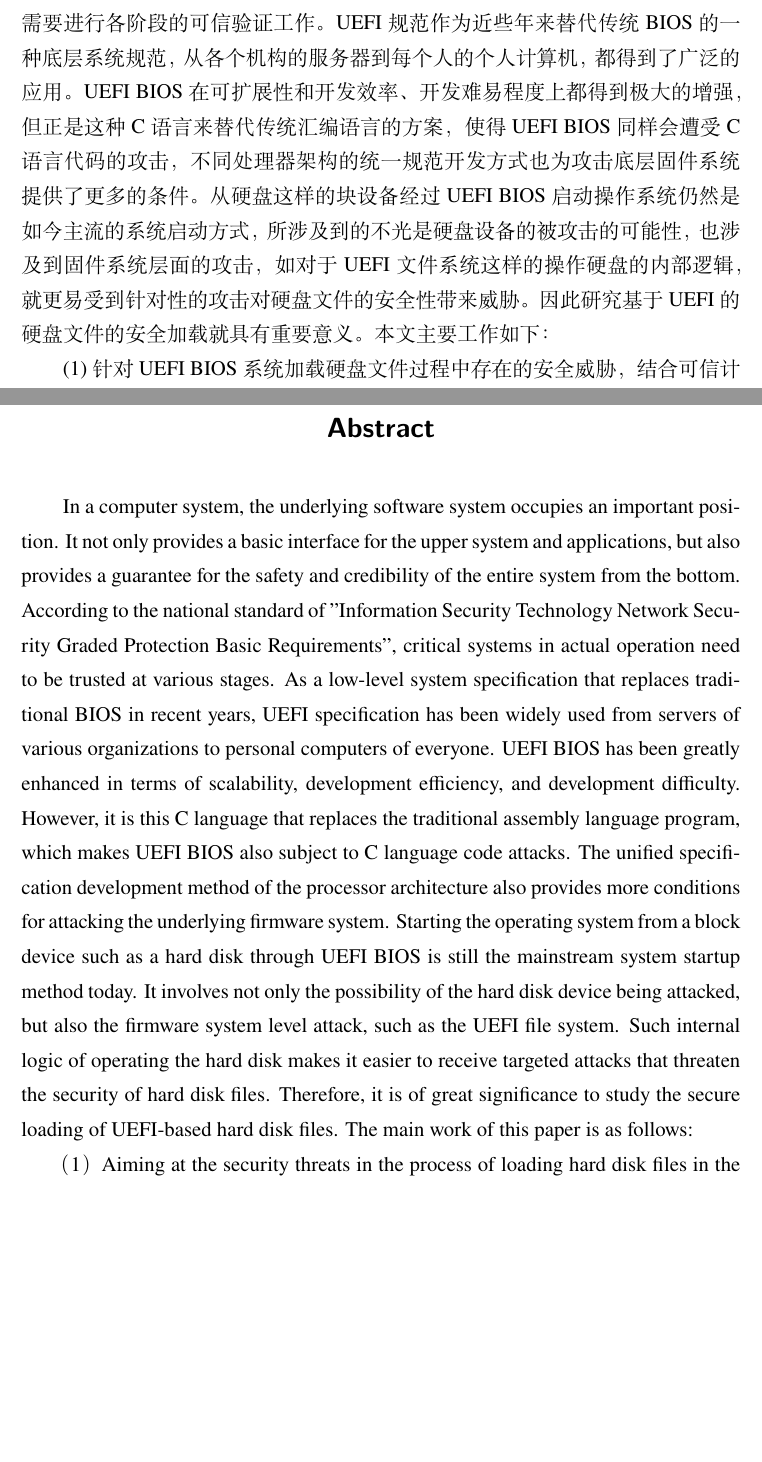
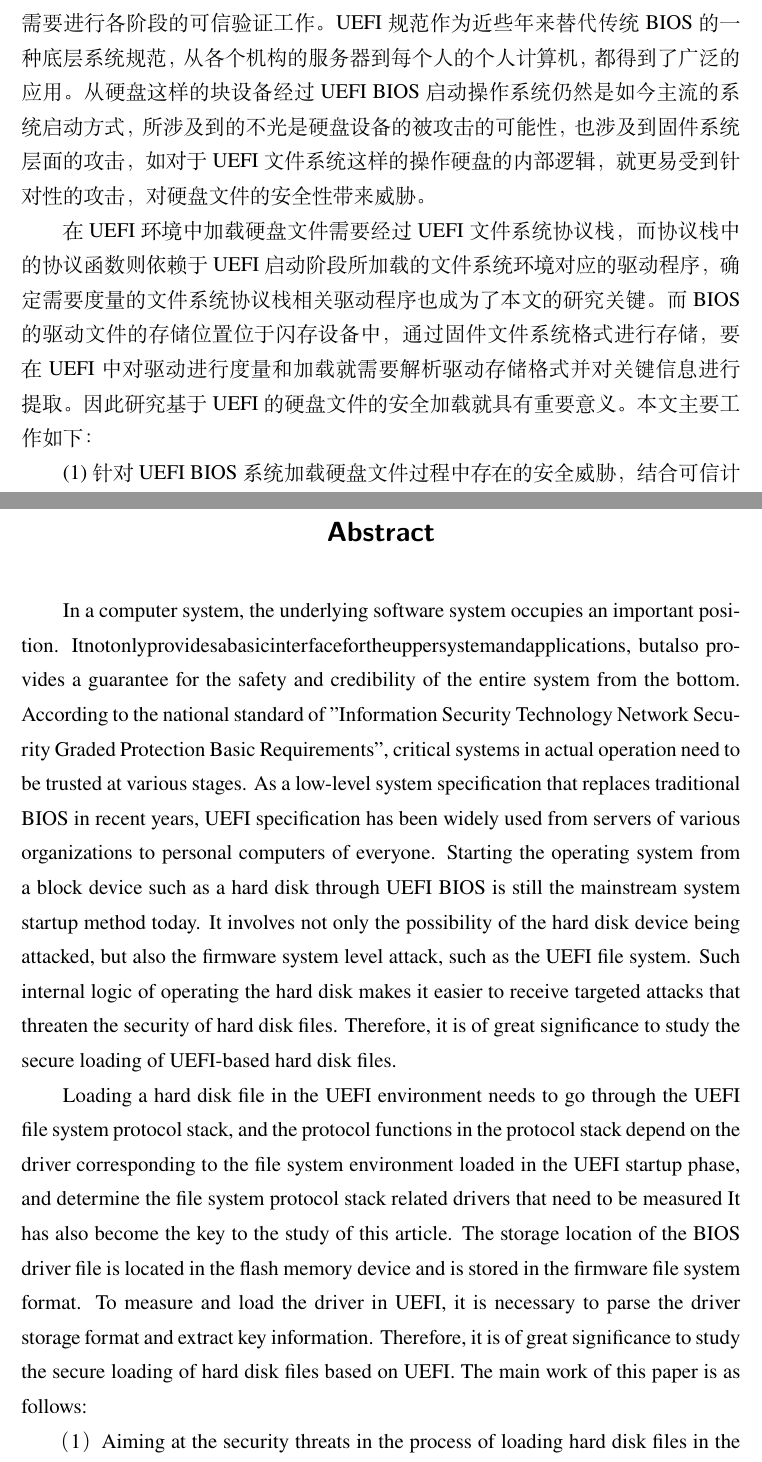
Before and after one commit to tzz1996/ThesisBJUT, a LaTeX thesis (main.tex, which reads data/cover.tex): two parts of pages 7 and 9 of 75, joined at a grey line, cut so that both start at the same text, the shorter picture padded with empty space. Compiled offline with XeLaTeX.

Commit message:
摘要修改

```diff
--- a/data/cover.tex
+++ b/data/cover.tex
@@ -40,13 +40,3 @@
 
 % 随着科学的发展，技术的进步，越来越多的计算机上层应用得到极大的发展，例如人工智能和区块链、物联网等，而这些
 % 技术的发展和流行，都要依赖于操作系统或更底层系统的功能支持和安全保障。
-在一个计算机系统中，底层软件系统占有着重要的位置，他不仅为上层系统和应用提供基础接口，也从底层为整个系统的
-安全和可信提供了保障。
-《信息安全技术 网络安全等级保护基本要求》
-国家标准中就指出，实际运行中的关键系统需要进行各阶段的可信验证工作。UEFI规范作为近些年来替代传统BIOS的一种
-底层系统规范，从各个机构的服务器到每个人的个人计算机，都得到了广泛的应用。UEFI BIOS在可扩展性和开发效率、开发
-难易程度上都得到极大的增强，但正是这种C语言来替代传统汇编语言的方案，使得UEFI BIOS同样会遭受C语言代码的攻击，
-不同处理器架构的统一规范开发方式也为攻击底层固件系统提供了更多的条件。从硬盘这样的块设备经过UEFI BIOS启动操作
-系统仍然是如今主流的系统启动方式，所涉及到的不光是硬盘设备的被攻击的可能性，也涉及到固件系统层面的攻击，如对于
-UEFI文件系统这样的操作硬盘的内部逻辑，就更易受到针对性的攻击对硬盘文件的安全性带来威胁。因此研究基于UEFI的硬盘
-文件的安全加载就具有重要意义。本文主要工作如下：
@@ -53,3 +52,10 @@ UEFI文件系统这样的操作硬盘的内部逻辑，就更易受到针对性
+\par 在 UEFI 环境中加载硬盘文件需要经过 UEFI 文件系统协议栈，而协议栈中
+的协议函数则依赖于 UEFI 启动阶段所加载的文件系统环境对应的驱动程序，确
+定需要度量的文件系统协议栈相关驱动程序也成为了本文的研究关键。而 BIOS
+的驱动文件的存储位置位于闪存设备中，通过固件文件系统格式进行存储，要
+在 UEFI 中对驱动进行度量和加载就需要解析驱动存储格式并对关键信息进行提
+取。因此研究基于 UEFI 的硬盘文件的安全加载就具有重要意义。本文主要工作
+如下：
 % \par （1）针对UEFI BIOS系统加载硬盘文件过程中存在的安全威胁，通过研究硬盘设备用于存放UEFI BIOS环境中可访问数据的
 % ESP分区的组织结构，研究UEFI BIOS环境中读取硬盘文件的方式，以及研究以UEFI型驱动程序作为基础的可信度量机制，以此
 % 确保针对硬盘设备攻击的文件安全性。结合可信计算理论提出基于UEFI的硬盘设备文件可信加载的总体框架，研究解决UEFI BIOS
@@ -80,7 +86,3 @@ UEFI文件系统这样的操作硬盘的内部逻辑，就更易受到针对性
 % have been greatly developed, such as artificial intelligence, blockchain, and the Internet of Things.
 % The development and popularity of these technologies depend on operating systems. Or the functional
 % support and security guarantee of the lower-level system.
-In a computer system, the underlying software system occupies an important position. It not only
-provides a basic interface for the upper system and applications, but also provides a guarantee for
-the safety and credibility of the entire system from the bottom.
-According to the national standard of
@@ -90,5 +88,0 @@ that replaces traditional BIOS in recent years, UEFI specification has been wide
-of various organizations to personal computers of everyone. UEFI BIOS has been greatly enhanced in
-terms of scalability, development efficiency, and development difficulty. However, it is this C
-language that replaces the traditional assembly language program, which makes UEFI BIOS also subject
-to C language code attacks. The unified specification development method of the processor
-architecture also provides more conditions for attacking the underlying firmware system.
@@ -100,2 +89,2 @@ targeted attacks that threaten the security of hard disk files. Therefore, it is
-significance to study the secure loading of UEFI-based hard disk files. The main work of this
-paper is as follows:
+In a computer system, the underlying software system occupies an important posi-
+tion. Itnotonlyprovidesabasicinterfacefortheuppersystemandapplications, butalso
@@ -102,3 +99,17 @@ paper is as follows:
+attacked, but also the firmware system level attack, such as the UEFI file system. Such
+internal logic of operating the hard disk makes it easier to receive targeted attacks that
+threaten the security of hard disk files. Therefore, it is of great significance to study the
+secure loading of UEFI-based hard disk files.
+\par Loading a hard disk file in the UEFI environment needs to go through the UEFI
+file system protocol stack, and the protocol functions in the protocol stack depend on the
+driver corresponding to the file system environment loaded in the UEFI startup phase,
+and determine the file system protocol stack related drivers that need to be measured It
+has also become the key to the study of this article. The storage location of the BIOS
+driver file is located in the flash memory device and is stored in the firmware file system
+format. To measure and load the driver in UEFI, it is necessary to parse the driver
+storage format and extract key information. Therefore, it is of great significance to
+study the secure loading of hard disk files based on UEFI. The main work of this paper
+is as follows:
 \par （1）Aiming at the security threats in the process of loading hard disk files in the UEFI BIOS
 system, combined with trusted computing theory, a UEFI-based overall framework for trusted loading
 of hard disk device files is proposed, and the underlying trusted platform BMC and baseboard
```
Also changed, not shown: data/cover.tex (25 more changed lines).
